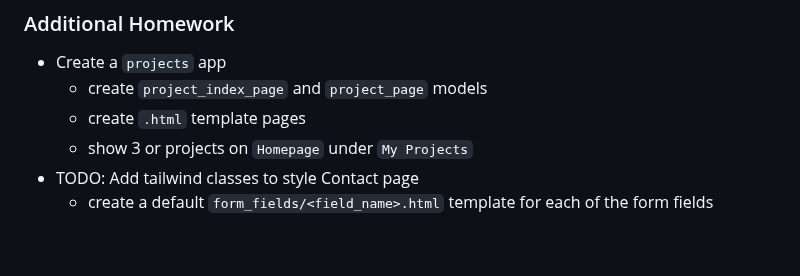
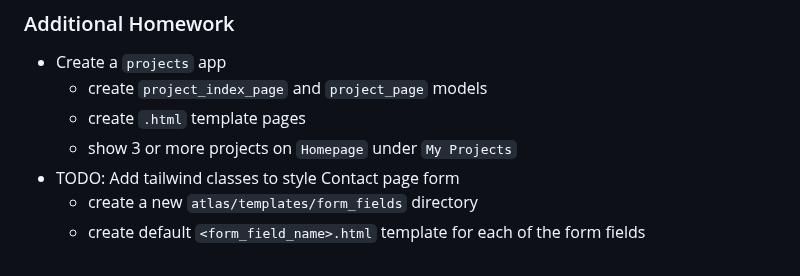
Before and after one commit to RobertWilliamsCymro/learn-wagtail-static-website, a Markdown page: README.md, the part around the change. Rendered like a GitHub page.

```diff
--- a/README.md
+++ b/README.md
@@ -248,6 +248,7 @@ Provides guidance on safely deleting unused files and directories in a Django pr
  - Create a `projects` app
    - create `project_index_page` and `project_page` models
    - create `.html` template pages
-   - show 3 or projects on `Homepage` under `My Projects`
- - TODO: Add tailwind classes to style Contact page
-   - create a default `form_fields/<field_name>.html` template for each of the form fields
+   - show 3 or more projects on `Homepage` under `My Projects`
+ - TODO: Add tailwind classes to style Contact page form
+   - create a new `atlas/templates/form_fields` directory
+   - create default `<form_field_name>.html` template for each of the form fields
```
